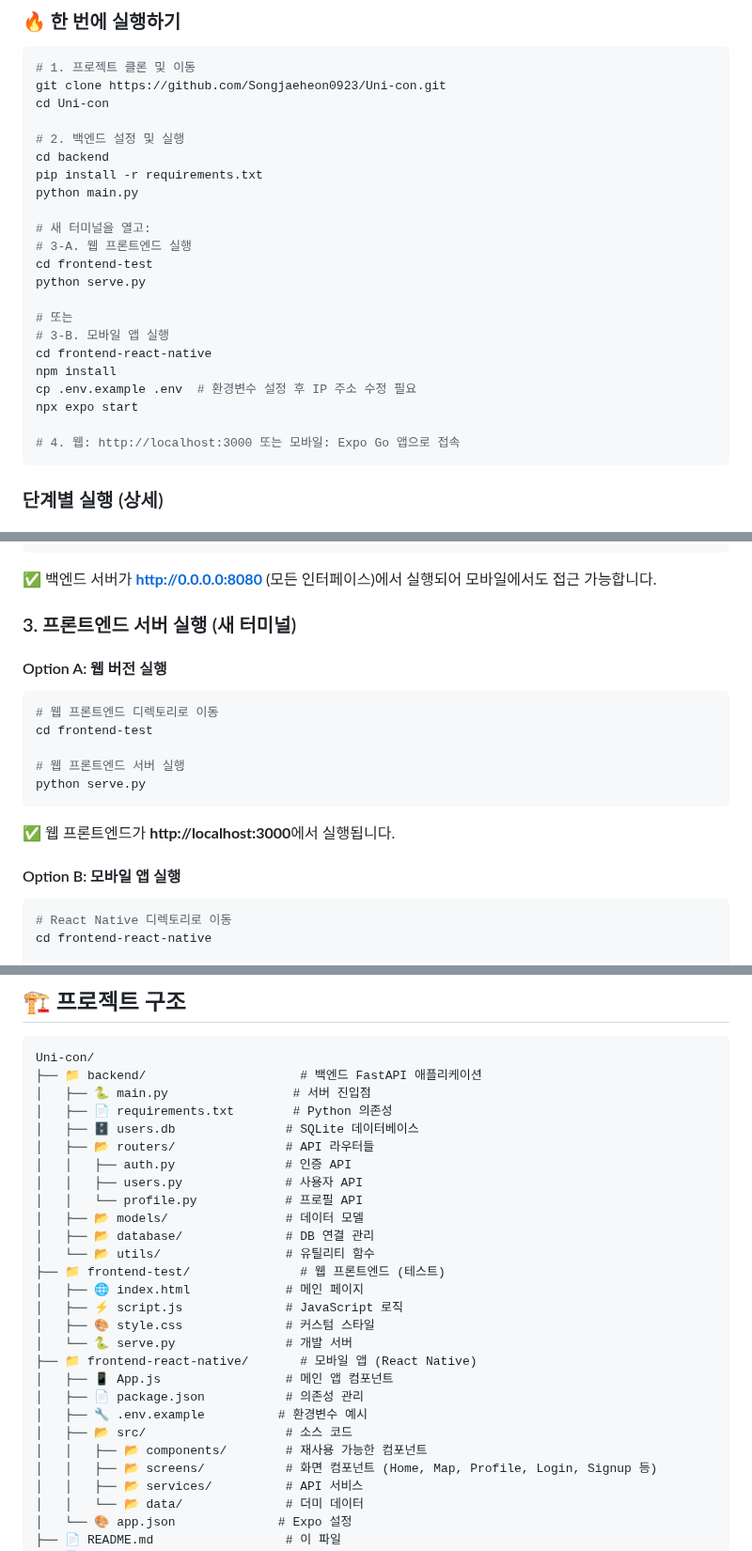
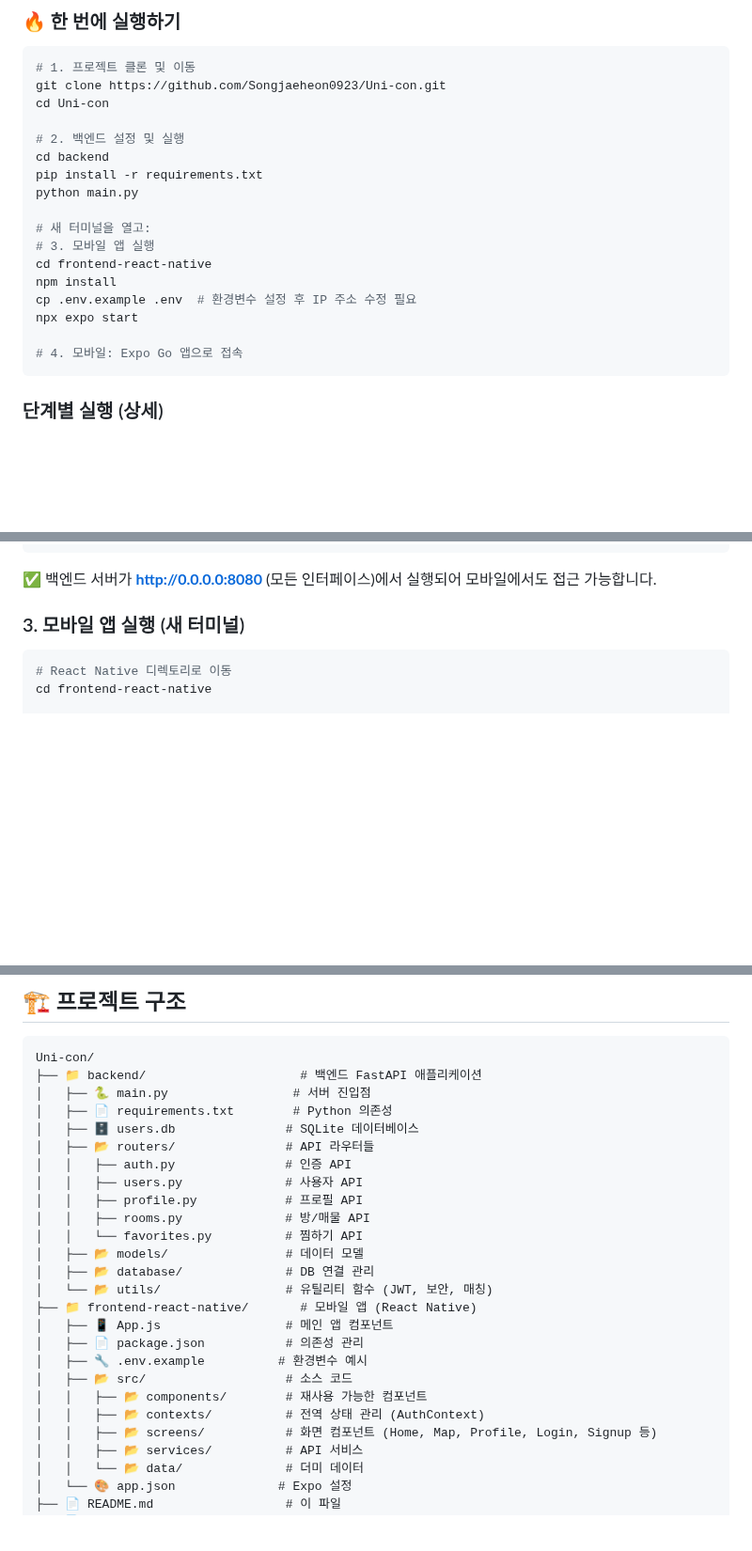
Before and after one commit to Songjaeheon0923/Uni-con, a Markdown page: README.md, 3 parts joined by grey strips. Shown at 94% size. Rendered like a GitHub page; blank space fills up the shorter version.

Commit message:
docs: update README to reflect JWT auth implementation and project structure cleanup

````diff
--- a/README.md
+++ b/README.md
@@ -59,18 +54,13 @@ pip install -r requirements.txt
 python main.py
 
 # 새 터미널을 열고:
-# 3-A. 웹 프론트엔드 실행
-cd frontend-test
-python serve.py
-
-# 또는
-# 3-B. 모바일 앱 실행
+# 3. 모바일 앱 실행
 cd frontend-react-native
 npm install
 cp .env.example .env  # 환경변수 설정 후 IP 주소 수정 필요
 npx expo start
 
-# 4. 웹: http://localhost:3000 또는 모바일: Expo Go 앱으로 접속
+# 4. 모바일: Expo Go 앱으로 접속
 ```
 
 ### 단계별 실행 (상세)
@@ -97,21 +87,7 @@ python main.py
 
 ✅ 백엔드 서버가 **http://0.0.0.0:8080** (모든 인터페이스)에서 실행되어 모바일에서도 접근 가능합니다.
 
-### 3. 프론트엔드 서버 실행 (새 터미널)
-
-#### Option A: 웹 버전 실행
-
-```bash
-# 웹 프론트엔드 디렉토리로 이동
-cd frontend-test
-
-# 웹 프론트엔드 서버 실행
-python serve.py
-```
-
-✅ 웹 프론트엔드가 **http://localhost:3000**에서 실행됩니다.
-
-#### Option B: 모바일 앱 실행
+### 3. 모바일 앱 실행 (새 터미널)
 
 ```bash
 # React Native 디렉토리로 이동
@@ -202,21 +177,19 @@ Uni-con/
 │   ├── 📂 routers/               # API 라우터들
 │   │   ├── auth.py               # 인증 API
 │   │   ├── users.py              # 사용자 API
-│   │   └── profile.py            # 프로필 API
+│   │   ├── profile.py            # 프로필 API
+│   │   ├── rooms.py              # 방/매물 API
+│   │   └── favorites.py          # 찜하기 API
 │   ├── 📂 models/                # 데이터 모델
 │   ├── 📂 database/              # DB 연결 관리
-│   └── 📂 utils/                 # 유틸리티 함수
-├── 📁 frontend-test/               # 웹 프론트엔드 (테스트)
-│   ├── 🌐 index.html             # 메인 페이지
-│   ├── ⚡ script.js              # JavaScript 로직
-│   ├── 🎨 style.css              # 커스텀 스타일
-│   └── 🐍 serve.py               # 개발 서버
+│   └── 📂 utils/                 # 유틸리티 함수 (JWT, 보안, 매칭)
 ├── 📁 frontend-react-native/       # 모바일 앱 (React Native)
 │   ├── 📱 App.js                 # 메인 앱 컴포넌트
 │   ├── 📄 package.json           # 의존성 관리
 │   ├── 🔧 .env.example          # 환경변수 예시
 │   ├── 📂 src/                   # 소스 코드
 │   │   ├── 📂 components/        # 재사용 가능한 컴포넌트
+│   │   ├── 📂 contexts/          # 전역 상태 관리 (AuthContext)
 │   │   ├── 📂 screens/           # 화면 컴포넌트 (Home, Map, Profile, Login, Signup 등)
 │   │   ├── 📂 services/          # API 서비스
 │   │   └── 📂 data/              # 더미 데이터
````
Also changed, not shown: other parts of README.md (+11 -10 lines).
